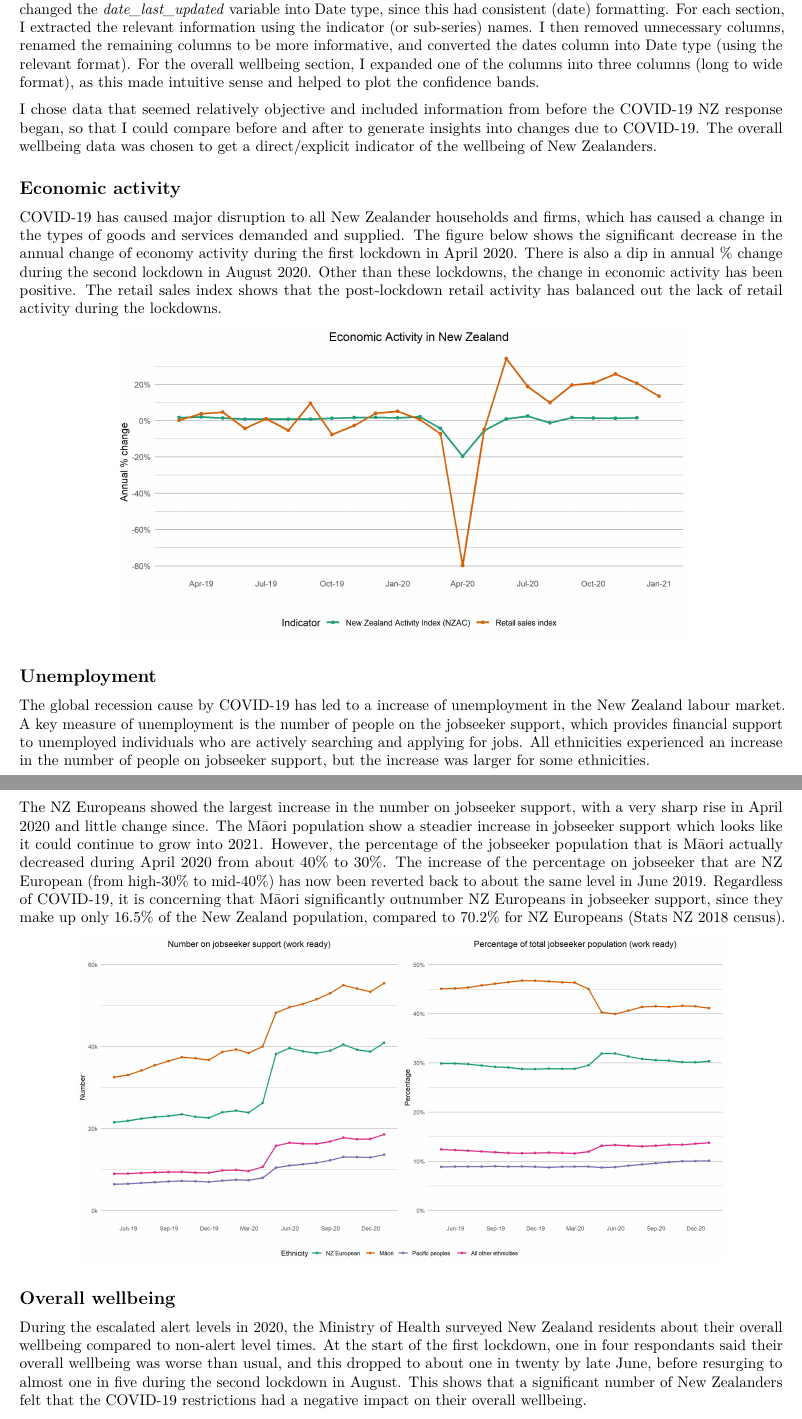
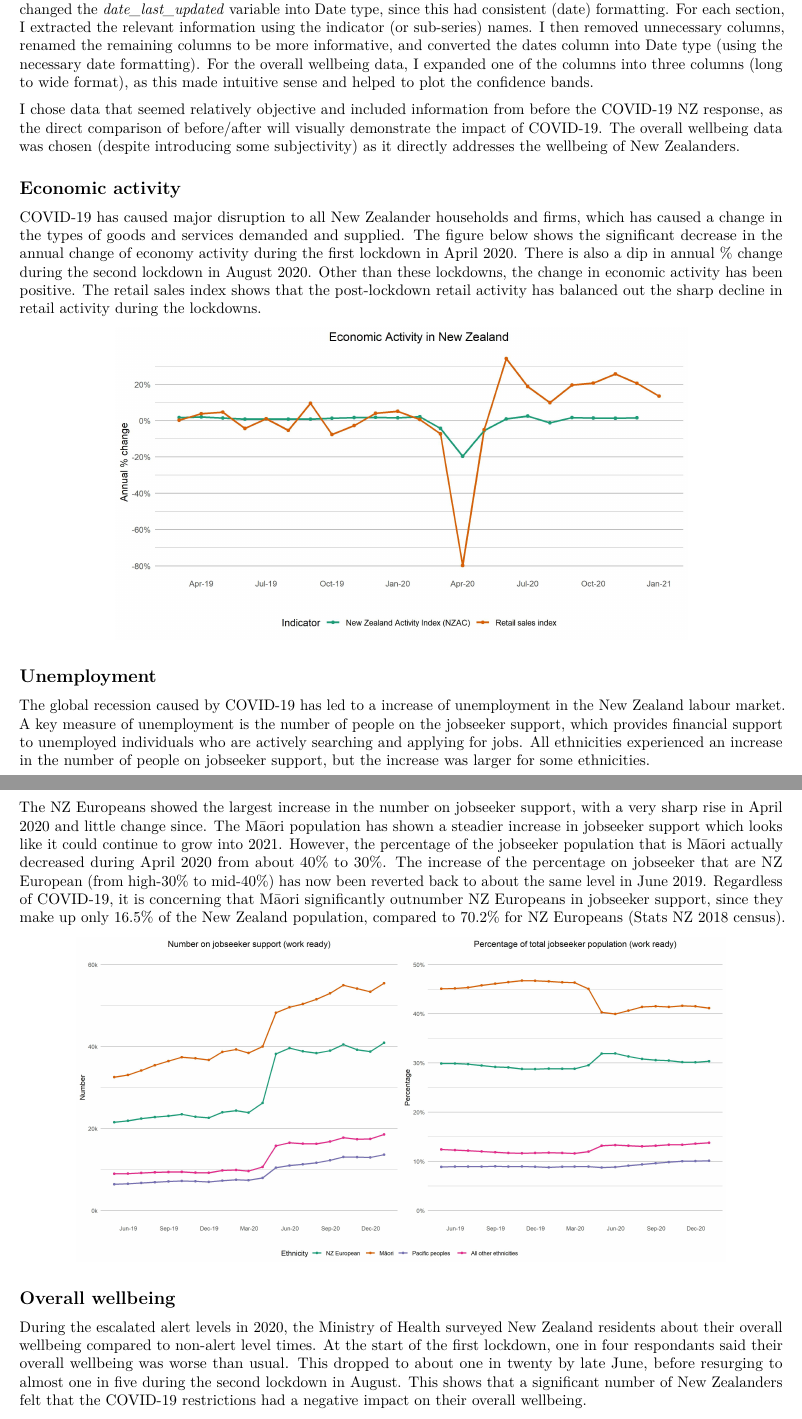
Before and after one commit to xaviermiles/Stats-NZ-COVID-19, an R Markdown document (short report.Rmd): two parts of pages 1 and 2 of 2, joined at a grey line, cut so that both start at the same text. Rendered offline with R 4.5, knitr and Pandoc, then LaTeX, with nearby package versions.

Commit message:
Second proofread

````diff
--- a/short report.Rmd
+++ b/short report.Rmd
@@ -8,15 +8,15 @@ output: pdf_document
 
 ## Data Cleaning and Choosing
 I changed the _class_, _category_, and _indicator_name_ columns into factor type, since these are categorical variables. I changed the _date_last_updated_ variable into Date type, since this had consistent (date) formatting.
-For each section, I extracted the relevant information using the indicator (or sub-series) names. I then removed unnecessary columns, renamed the remaining columns to be more informative, and converted the dates column into Date type (using the relevant format).
-For the overall wellbeing section, I expanded one of the columns into three columns (long to wide format), as this made intuitive sense and helped to plot the confidence bands.
+For each section, I extracted the relevant information using the indicator (or sub-series) names. I then removed unnecessary columns, renamed the remaining columns to be more informative, and converted the dates column into Date type (using the necessary date formatting).
+For the overall wellbeing data, I expanded one of the columns into three columns (long to wide format), as this made intuitive sense and helped to plot the confidence bands.
 
-I chose data that seemed relatively objective and included information from before the COVID-19 NZ response began, so that I could compare before and after to generate insights into changes due to COVID-19. The overall wellbeing data was chosen to get a direct/explicit indicator of the wellbeing of New Zealanders.
+I chose data that seemed relatively objective and included information from before the COVID-19 NZ response, as the direct comparison of before/after will visually demonstrate the impact of COVID-19. The overall wellbeing data was chosen (despite introducing some subjectivity) as it directly addresses the wellbeing of New Zealanders.
 
 ## Economic activity
 
 COVID-19 has caused major disruption to all New Zealander households and firms, which has caused a change in the types of goods and services demanded and supplied.
-The figure below shows the significant decrease in the annual change of economy activity during the first lockdown in April 2020. There is also a dip in annual % change during the second lockdown in August 2020. Other than these lockdowns, the change in economic activity has been positive. The retail sales index shows that the post-lockdown retail activity has balanced out the lack of retail activity during the lockdowns.
+The figure below shows the significant decrease in the annual change of economy activity during the first lockdown in April 2020. There is also a dip in annual % change during the second lockdown in August 2020. Other than these lockdowns, the change in economic activity has been positive. The retail sales index shows that the post-lockdown retail activity has balanced out the sharp decline in retail activity during the lockdowns.
 
 ```{r activity, out.width="75%", fig.align="center", echo=FALSE}
 knitr::include_graphics("./plots/activity.jpeg")
@@ -24,9 +24,9 @@ knitr::include_graphics("./plots/activity.jpeg")
 
 ## Unemployment
 
-The global recession cause by COVID-19 has led to a increase of unemployment in the New Zealand labour market. A key measure of unemployment is the number of people on the jobseeker support, which provides financial support to unemployed individuals who are actively searching and applying for jobs. All ethnicities experienced an increase in the number of people on jobseeker support, but the increase was larger for some ethnicities.
+The global recession caused by COVID-19 has led to a increase of unemployment in the New Zealand labour market. A key measure of unemployment is the number of people on the jobseeker support, which provides financial support to unemployed individuals who are actively searching and applying for jobs. All ethnicities experienced an increase in the number of people on jobseeker support, but the increase was larger for some ethnicities.
 
-The NZ Europeans showed the largest increase in the number on jobseeker support, with a very sharp rise in April 2020 and little change since. The Māori population show a steadier increase in jobseeker support which looks like it could continue to grow into 2021.
+The NZ Europeans showed the largest increase in the number on jobseeker support, with a very sharp rise in April 2020 and little change since. The Māori population has shown a steadier increase in jobseeker support which looks like it could continue to grow into 2021.
 However, the percentage of the jobseeker population that is Māori actually decreased during April 2020 from about 40% to 30%. The increase of the percentage on jobseeker that are NZ European (from high-30% to mid-40%) has now been reverted back to about the same level in June 2019.
 Regardless of COVID-19, it is concerning that Māori significantly outnumber NZ Europeans in jobseeker support, since they make up only 16.5% of the New Zealand population, compared to 70.2% for NZ Europeans (Stats NZ 2018 census).
 
@@ -37,7 +37,7 @@ knitr::include_graphics("./plots/jobseeker_combined.jpeg")
 
 ## Overall wellbeing
 
-During the escalated alert levels in 2020, the Ministry of Health surveyed New Zealand residents about their overall wellbeing compared to non-alert level times. At the start of the first lockdown, one in four respondants said their overall wellbeing was worse than usual, and this dropped to about one in twenty by late June, before resurging to almost one in five during the second lockdown in August.
+During the escalated alert levels in 2020, the Ministry of Health surveyed New Zealand residents about their overall wellbeing compared to non-alert level times. At the start of the first lockdown, one in four respondants said their overall wellbeing was worse than usual. This dropped to about one in twenty by late June, before resurging to almost one in five during the second lockdown in August.
 This shows that a significant number of New Zealanders felt that the COVID-19 restrictions had a negative impact on their overall wellbeing.
 
 ```{r overall wellbeing, fig.align="center", out.width="75%", echo=FALSE}
````
Also changed, not shown: short-report.pdf.
